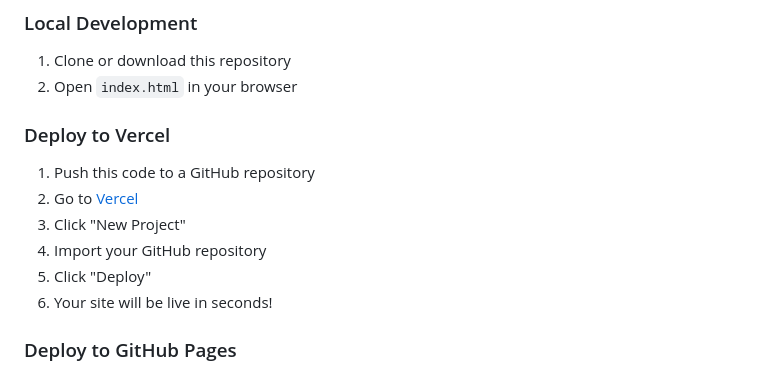
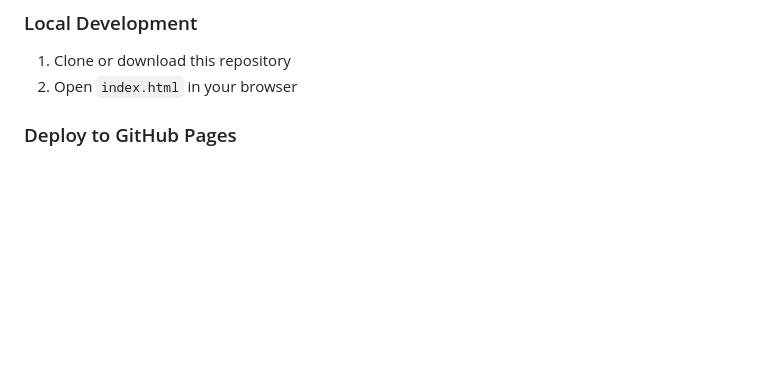
Before and after one commit to Contractor-x/VALS, a Markdown page: README.md, the part around the change. GitHub-like rendering; blank space fills up the shorter version.

```diff
--- a/README.md
+++ b/README.md
@@ -19,15 +19,6 @@ A beautiful, interactive Valentine's Day webpage featuring floating hearts, roma
 
 1. Clone or download this repository
 2. Open `index.html` in your browser
-
-### Deploy to Vercel
-
-1. Push this code to a GitHub repository
-2. Go to [Vercel](https://vercel.com)
-3. Click "New Project"
-4. Import your GitHub repository
-5. Click "Deploy"
-6. Your site will be live in seconds!
 
 ### Deploy to GitHub Pages
 
```
